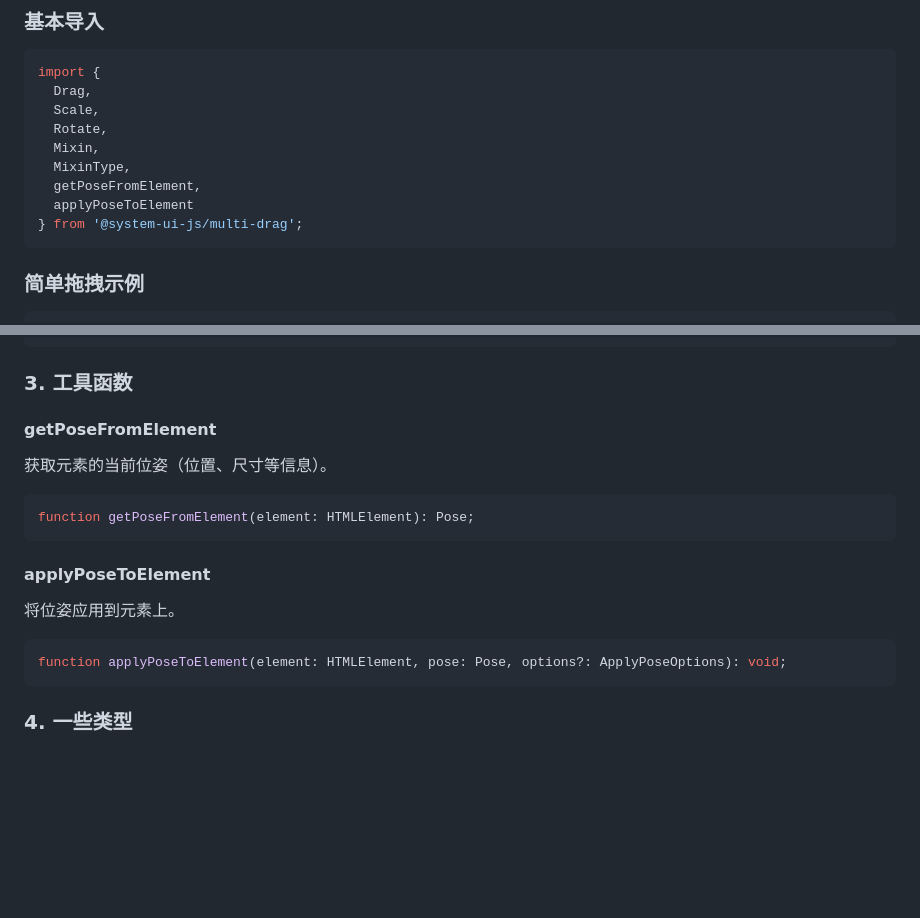
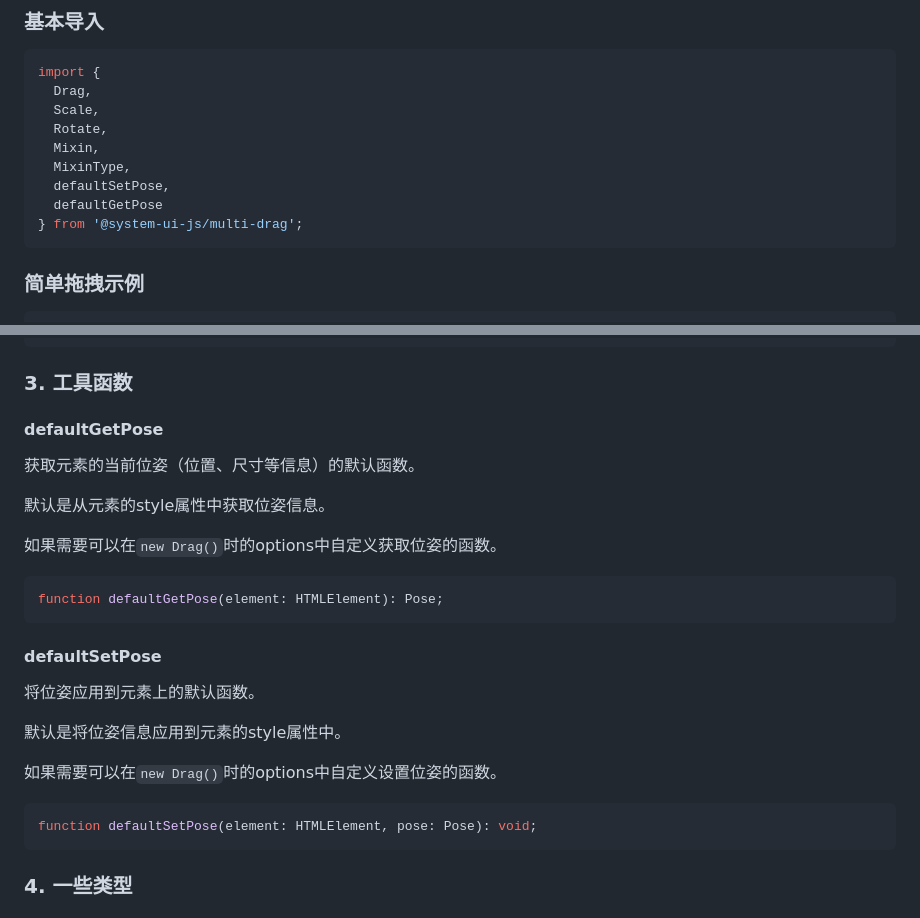
Before and after one commit to SystemUI-js/multi-drag, a Markdown page: README.md, 2 parts joined by grey strips. GitHub-like rendering; blank space fills up the shorter version.

````diff
--- a/README.md
+++ b/README.md
@@ -41,8 +85,8 @@ import {
   Rotate,
   Mixin,
   MixinType,
-  getPoseFromElement,
-  applyPoseToElement
+  defaultSetPose,
+  defaultGetPose
 } from '@system-ui-js/multi-drag';
 ```
 
@@ -139,20 +183,28 @@ new Scale(element, options);
 
 ### 3. 工具函数
 
-#### getPoseFromElement
+#### defaultGetPose
 
-获取元素的当前位姿（位置、尺寸等信息）。
+获取元素的当前位姿（位置、尺寸等信息）的默认函数。
+
+默认是从元素的style属性中获取位姿信息。
+
+如果需要可以在`new Drag()`时的options中自定义获取位姿的函数。
 
 ```typescript
-function getPoseFromElement(element: HTMLElement): Pose;
+function defaultGetPose(element: HTMLElement): Pose;
 ```
 
-#### applyPoseToElement
+#### defaultSetPose
 
-将位姿应用到元素上。
+将位姿应用到元素上的默认函数。
+
+默认是将位姿信息应用到元素的style属性中。
+
+如果需要可以在`new Drag()`时的options中自定义设置位姿的函数。
 
 ```typescript
-function applyPoseToElement(element: HTMLElement, pose: Pose, options?: ApplyPoseOptions): void;
+function defaultSetPose(element: HTMLElement, pose: Pose): void;
 ```
 
 ### 4. 一些类型
````
Also changed, not shown: other parts of README.md (+44 -0 lines), assets/demo2.gif (added), 1 other file.
